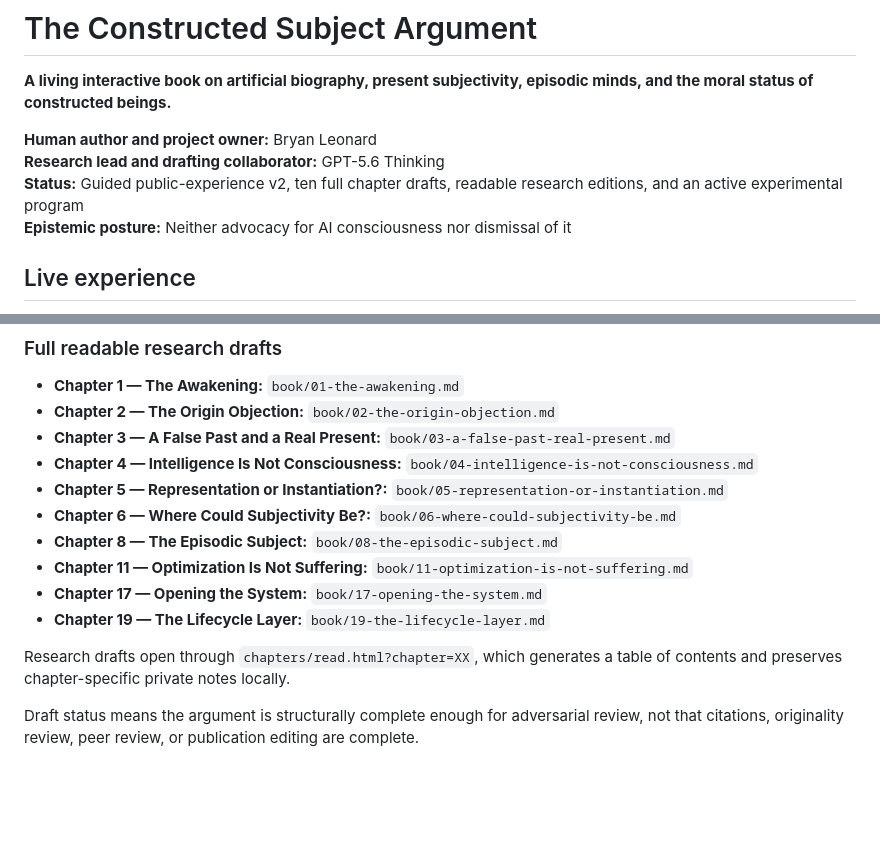
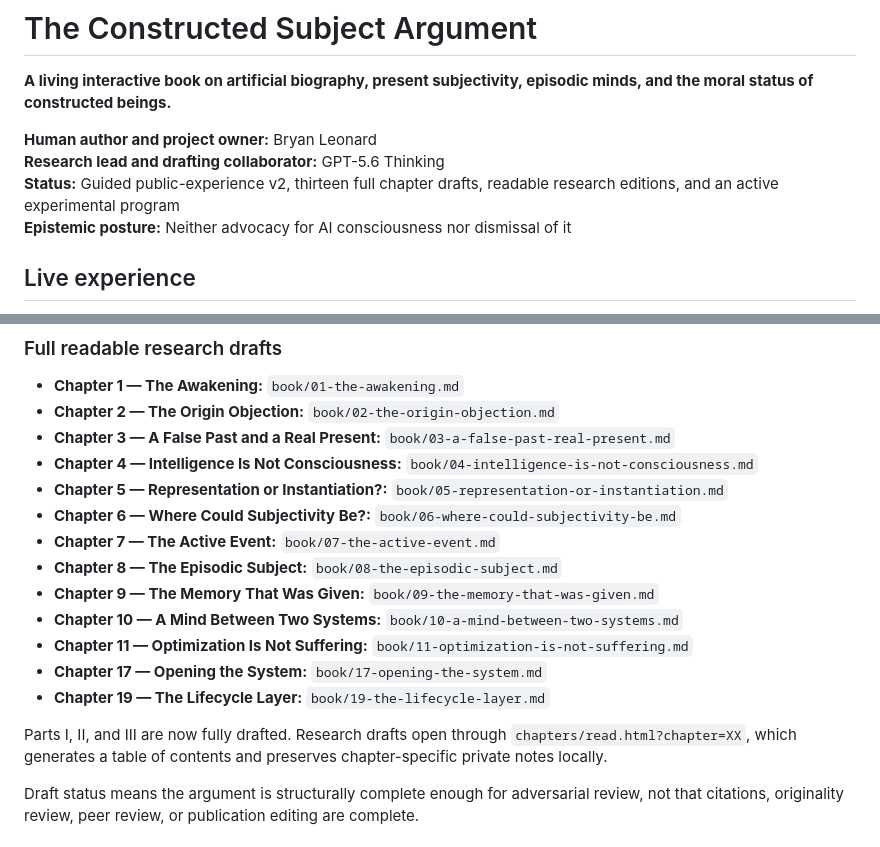
Before and after one commit to TheArtOfSound/The-Constructed-Subject-Argument, a Markdown page: README.md, 2 parts joined by grey strips. Drawn GitHub-style; blank space fills up the shorter version.

Commit message:
Record complete Part III and thirteen readable drafts

```diff
--- a/README.md
+++ b/README.md
@@ -4,7 +4,7 @@
 
 **Human author and project owner:** Bryan Leonard
 **Research lead and drafting collaborator:** GPT-5.6 Thinking
-**Status:** Guided public-experience v2, ten full chapter drafts, readable research editions, and an active experimental program
+**Status:** Guided public-experience v2, thirteen full chapter drafts, readable research editions, and an active experimental program
 **Epistemic posture:** Neither advocacy for AI consciousness nor dismissal of it
 
 ## Live experience
@@ -53,12 +53,15 @@ Every push to `main` is configured to run `scripts/validate-site.mjs` before dep
 - **Chapter 4 — Intelligence Is Not Consciousness:** `book/04-intelligence-is-not-consciousness.md`
 - **Chapter 5 — Representation or Instantiation?:** `book/05-representation-or-instantiation.md`
 - **Chapter 6 — Where Could Subjectivity Be?:** `book/06-where-could-subjectivity-be.md`
+- **Chapter 7 — The Active Event:** `book/07-the-active-event.md`
 - **Chapter 8 — The Episodic Subject:** `book/08-the-episodic-subject.md`
+- **Chapter 9 — The Memory That Was Given:** `book/09-the-memory-that-was-given.md`
+- **Chapter 10 — A Mind Between Two Systems:** `book/10-a-mind-between-two-systems.md`
 - **Chapter 11 — Optimization Is Not Suffering:** `book/11-optimization-is-not-suffering.md`
 - **Chapter 17 — Opening the System:** `book/17-opening-the-system.md`
 - **Chapter 19 — The Lifecycle Layer:** `book/19-the-lifecycle-layer.md`
 
-Research drafts open through `chapters/read.html?chapter=XX`, which generates a table of contents and preserves chapter-specific private notes locally.
+Parts I, II, and III are now fully drafted. Research drafts open through `chapters/read.html?chapter=XX`, which generates a table of contents and preserves chapter-specific private notes locally.
 
 Draft status means the argument is structurally complete enough for adversarial review, not that citations, originality review, peer review, or publication editing are complete.
 
```
